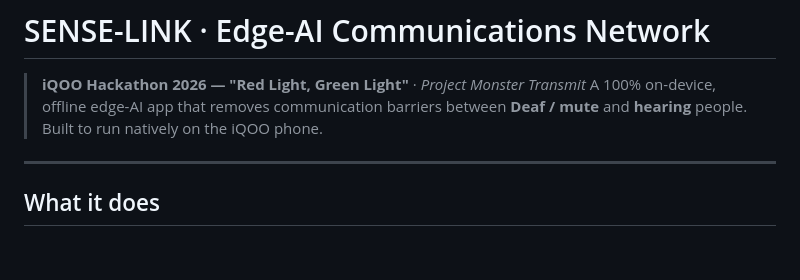
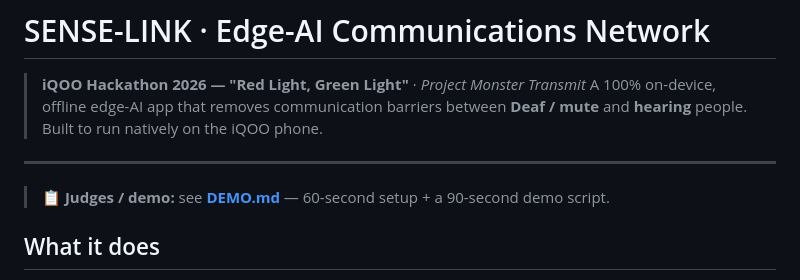
Before and after one commit to PrakharSachan5342/IQOO-Hachthon-, a Markdown page: README.md, the part around the change. Drawn GitHub-style; blank space fills up the shorter version.

Commit message:
Add judge demo card (DEMO.md): setup, 90s demo script, scoring talking points, demo-safety
Co-Authored-By: Claude Opus 4.8 (1M context) <noreply@anthropic.com>

```diff
--- a/README.md
+++ b/README.md
@@ -5,6 +5,8 @@
 > **Deaf / mute** and **hearing** people. Built to run natively on the iQOO phone.
 
 ---
+
+> 📋 **Judges / demo:** see **[DEMO.md](DEMO.md)** — 60-second setup + a 90-second demo script.
 
 ## What it does
 
```
Also changed, not shown: DEMO.md (added, +64 -0 lines).
